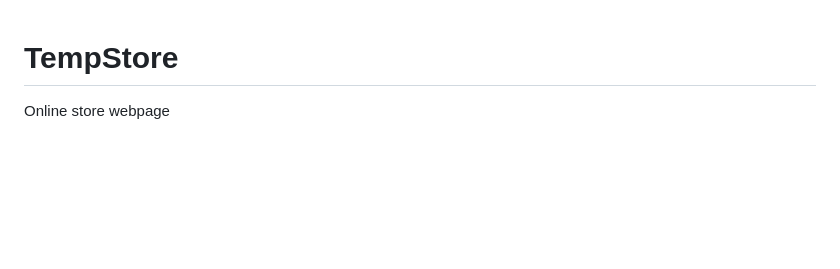
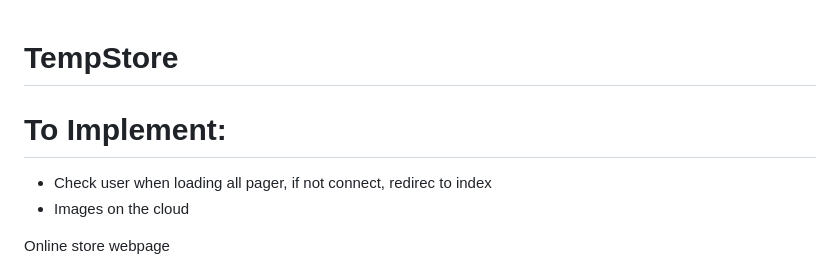
Before and after one commit to ronaldobattisti/lpa-ecommerce, a Markdown page: README.md, the part around the change. Drawn GitHub-style; blank space fills up the shorter version.

Commit message:
minor changes @ web

```diff
--- a/README.md
+++ b/README.md
@@ -1,4 +1,10 @@
 # TempStore
+
+# To Implement:
+- Check user when loading all pager, if not connect, redirec to index
+- Images on the cloud
+
+
 Online store webpage
 
 This application is being designed to improve my knowledges in ful-stack development.
```
